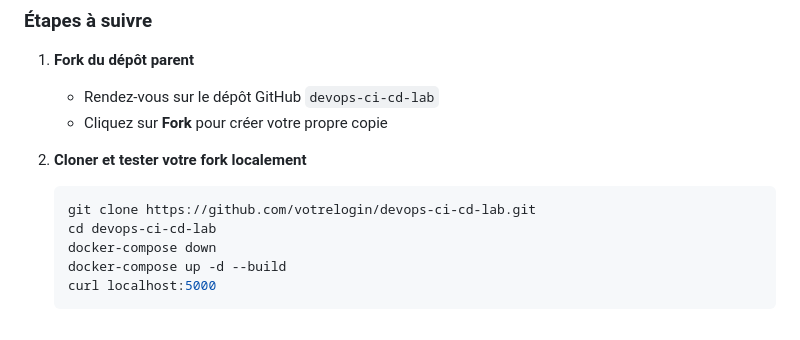
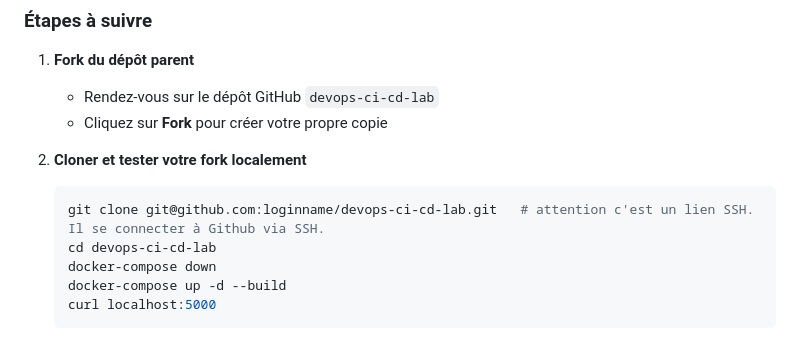
Before and after one commit to nooky77/devops-ci-cd-lab, a Markdown page: README.md, the part around the change. Drawn GitHub-style.

````diff
--- a/README.md
+++ b/README.md
@@ -34,7 +34,7 @@ devops-v2/
 
 2. **Cloner et tester votre fork localement**
    ```bash
-   git clone https://github.com/votrelogin/devops-ci-cd-lab.git
+   git clone git@github.com:loginname/devops-ci-cd-lab.git   # attention c'est un lien SSH. Il se connecter à Github via SSH.
    cd devops-ci-cd-lab
    docker-compose down
    docker-compose up -d --build
````
